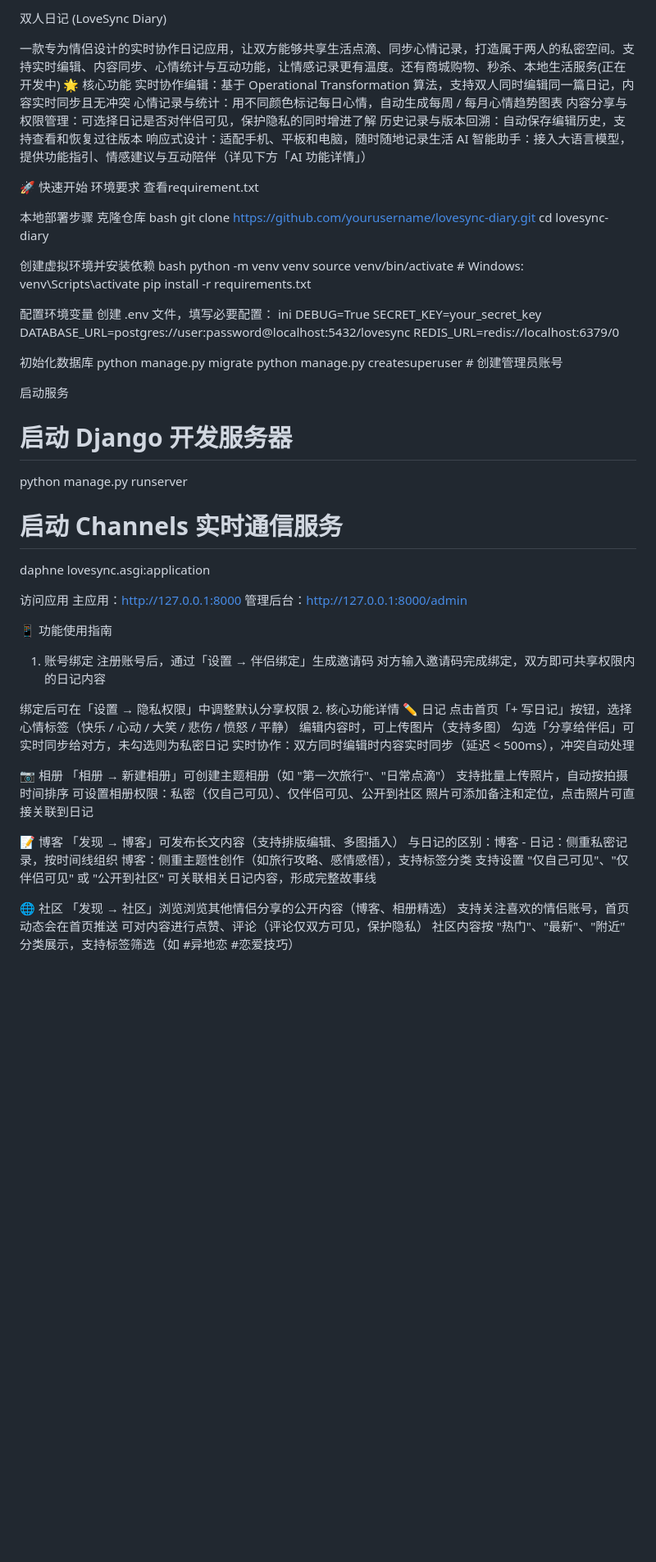
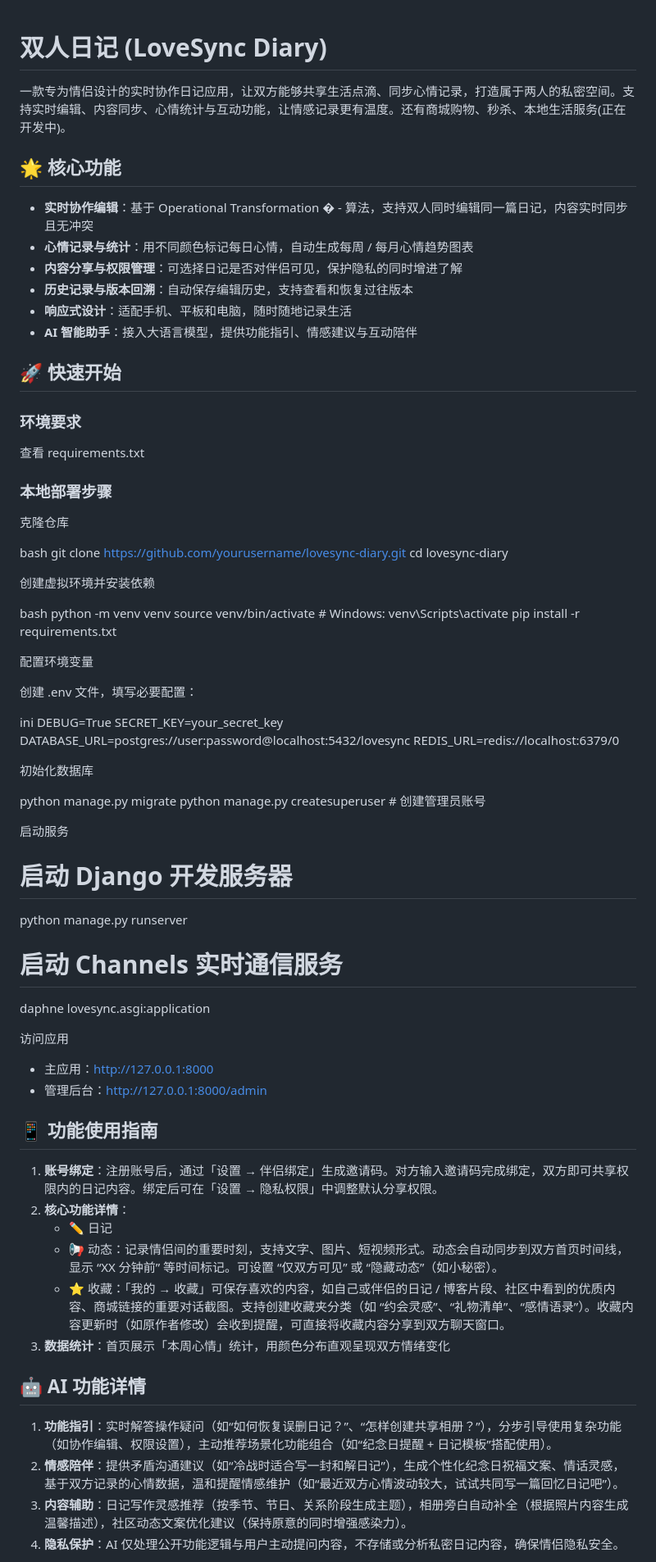
Before and after one commit to WENdaoshui-shou/LoveSync_Diary, a Markdown page: README.md, the part around the change printed below. Shown: that part at 82% size. Drawn GitHub-style; blank space fills up the shorter version.

```diff
--- a/README.md
+++ b/README.md
@@ -1,33 +1,43 @@
-双人日记 (LoveSync Diary)
 
-一款专为情侣设计的实时协作日记应用，让双方能够共享生活点滴、同步心情记录，打造属于两人的私密空间。支持实时编辑、内容同步、心情统计与互动功能，让情感记录更有温度。还有商城购物、秒杀、本地生活服务(正在开发中)
-🌟
-核心功能
-实时协作编辑：基于 Operational Transformation 算法，支持双人同时编辑同一篇日记，内容实时同步且无冲突
-心情记录与统计：用不同颜色标记每日心情，自动生成每周 / 每月心情趋势图表
-内容分享与权限管理：可选择日记是否对伴侣可见，保护隐私的同时增进了解
-历史记录与版本回溯：自动保存编辑历史，支持查看和恢复过往版本
-响应式设计：适配手机、平板和电脑，随时随地记录生活
-AI 智能助手：接入大语言模型，提供功能指引、情感建议与互动陪伴（详见下方「AI 功能详情」）
 
-🚀 快速开始
-环境要求
-查看requirement.txt
+# 双人日记 (LoveSync Diary)
 
-本地部署步骤
+一款专为情侣设计的实时协作日记应用，让双方能够共享生活点滴、同步心情记录，打造属于两人的私密空间。支持实时编辑、内容同步、心情统计与互动功能，让情感记录更有温度。还有商城购物、秒杀、本地生活服务(正在开发中)。
+
+## 🌟 核心功能
+
+- **实时协作编辑**：基于 Operational Transformation � - 算法，支持双人同时编辑同一篇日记，内容实时同步且无冲突
+- **心情记录与统计**：用不同颜色标记每日心情，自动生成每周 / 每月心情趋势图表
+- **内容分享与权限管理**：可选择日记是否对伴侣可见，保护隐私的同时增进了解
+- **历史记录与版本回溯**：自动保存编辑历史，支持查看和恢复过往版本
+- **响应式设计**：适配手机、平板和电脑，随时随地记录生活
+- **AI 智能助手**：接入大语言模型，提供功能指引、情感建议与互动陪伴
+
+## 🚀 快速开始
+
+### 环境要求
+
+查看 requirements.txt
+
+### 本地部署步骤
+
 克隆仓库
+
 bash
 git clone https://github.com/yourusername/lovesync-diary.git
 cd lovesync-diary
 
 创建虚拟环境并安装依赖
+
 bash
 python -m venv venv
 source venv/bin/activate  # Windows: venv\Scripts\activate
 pip install -r requirements.txt
 
 配置环境变量
+
 创建 .env 文件，填写必要配置：
+
 ini
 DEBUG=True
 SECRET_KEY=your_secret_key
@@ -35,10 +45,12 @@ DATABASE_URL=postgres://user:password@localhost:5432/lovesync
 REDIS_URL=redis://localhost:6379/0
 
 初始化数据库
+
 python manage.py migrate
 python manage.py createsuperuser  # 创建管理员账号
 
 启动服务
+
 # 启动 Django 开发服务器
 python manage.py runserver
 
@@ -46,38 +58,23 @@ python manage.py runserver
 daphne lovesync.asgi:application
 
 访问应用
-主应用：http://127.0.0.1:8000
-管理后台：http://127.0.0.1:8000/admin
 
-📱 功能使用指南
-1. 账号绑定
-注册账号后，通过「设置 → 伴侣绑定」生成邀请码
-对方输入邀请码完成绑定，双方即可共享权限内的日记内容
+- 主应用：http://127.0.0.1:8000
+- 管理后台：http://127.0.0.1:8000/admin
 
-绑定后可在「设置 → 隐私权限」中调整默认分享权限
-2. 核心功能详情
-✏️ 日记
-点击首页「+ 写日记」按钮，选择心情标签（快乐 / 心动 / 大笑 / 悲伤 / 愤怒 / 平静）
-编辑内容时，可上传图片（支持多图）
-勾选「分享给伴侣」可实时同步给对方，未勾选则为私密日记
-实时协作：双方同时编辑时内容实时同步（延迟 < 500ms），冲突自动处理
+## 📱 功能使用指南
 
-📷 相册
-「相册 → 新建相册」可创建主题相册（如 "第一次旅行"、"日常点滴"）
-支持批量上传照片，自动按拍摄时间排序
-可设置相册权限：私密（仅自己可见）、仅伴侣可见、公开到社区
-照片可添加备注和定位，点击照片可直接关联到日记
+1. **账号绑定**：注册账号后，通过「设置 → 伴侣绑定」生成邀请码。对方输入邀请码完成绑定，双方即可共享权限内的日记内容。绑定后可在「设置 → 隐私权限」中调整默认分享权限。
+2. **核心功能详情**：
+   - ✏️ 日记
+   - 📢 动态：记录情侣间的重要时刻，支持文字、图片、短视频形式。动态会自动同步到双方首页时间线，显示 “XX 分钟前” 等时间标记。可设置 “仅双方可见” 或 “隐藏动态”（如小秘密）。
+   - ⭐ 收藏：「我的 → 收藏」可保存喜欢的内容，如自己或伴侣的日记 / 博客片段、社区中看到的优质内容、商城链接的重要对话截图。支持创建收藏夹分类（如 “约会灵感”、“礼物清单”、“感情语录”）。收藏内容更新时（如原作者修改）会收到提醒，可直接将收藏内容分享到双方聊天窗口。
+3. **数据统计**：首页展示「本周心情」统计，用颜色分布直观呈现双方情绪变化
 
-📝 博客
-「发现 → 博客」可发布长文内容（支持排版编辑、多图插入）
-与日记的区别：博客 - 日记：侧重私密记录，按时间线组织
-博客：侧重主题性创作（如旅行攻略、感情感悟），支持标签分类
-支持设置 "仅自己可见"、"仅伴侣可见" 或 "公开到社区"
-可关联相关日记内容，形成完整故事线
+## 🤖 AI 功能详情
 
-🌐 社区
-「发现 → 社区」浏览浏览其他情侣分享的公开内容（博客、相册精选）
-支持关注喜欢的情侣账号，首页动态会在首页推送
-可对内容进行点赞、评论（评论仅双方可见，保护隐私）
-社区内容按 "热门"、"最新"、"附近" 分类展示，支持标签筛选（如 #异地恋 #恋爱技巧）
+1. **功能指引**：实时解答操作疑问（如“如何恢复误删日记？”、“怎样创建共享相册？”），分步引导使用复杂功能（如协作编辑、权限设置），主动推荐场景化功能组合（如“纪念日提醒 + 日记模板”搭配使用）。
+2. **情感陪伴**：提供矛盾沟通建议（如“冷战时适合写一封和解日记”），生成个性化纪念日祝福文案、情话灵感，基于双方记录的心情数据，温和提醒情感维护（如“最近双方心情波动较大，试试共同写一篇回忆日记吧”）。
+3. **内容辅助**：日记写作灵感推荐（按季节、节日、关系阶段生成主题），相册旁白自动补全（根据照片内容生成温馨描述），社区动态文案优化建议（保持原意的同时增强感染力）。
+4. **隐私保护**：AI 仅处理公开功能逻辑与用户主动提问内容，不存储或分析私密日记内容，确保情侣隐私安全。
 
```
Also changed, not shown: other parts of README.md (+13 -72 lines).
